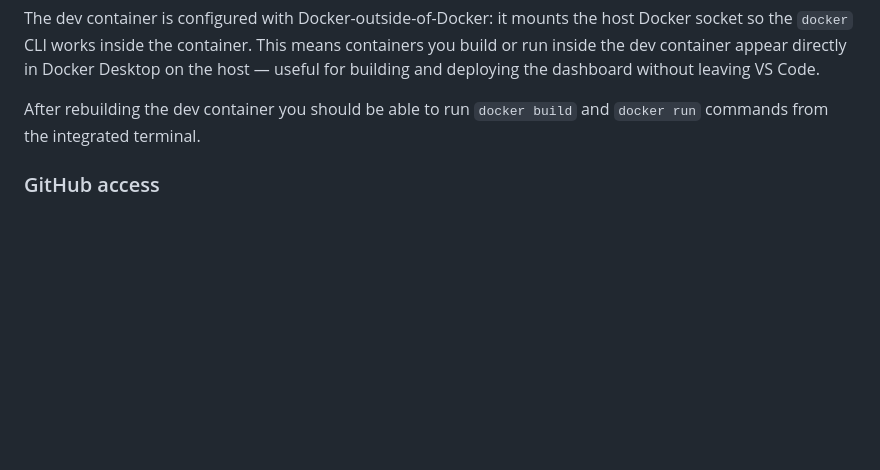
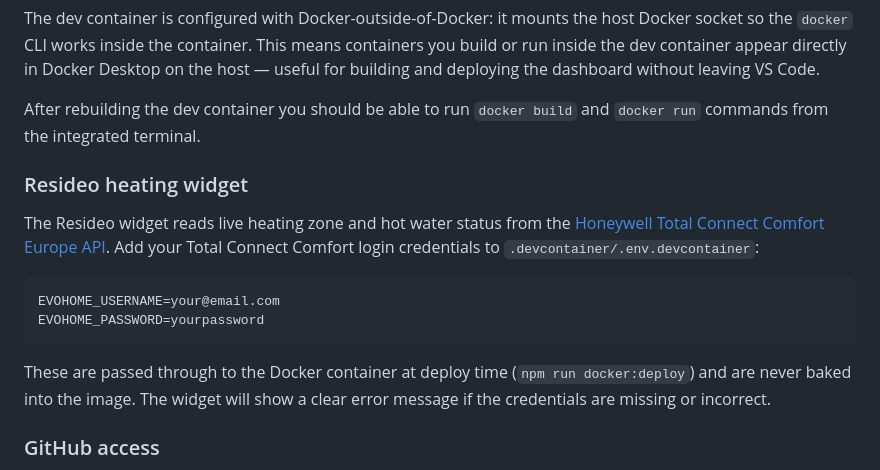
Before and after one commit to julianchurchill/PersonalDashboard, a Markdown page: README.md, the part around the change. GitHub-like rendering; blank space fills up the shorter version.

Commit message:
Add Resideo widget auth setup notes to README
Co-Authored-By: Claude Sonnet 4.6 <noreply@anthropic.com>

````diff
--- a/README.md
+++ b/README.md
@@ -51,6 +51,17 @@ The dev container is configured with Docker-outside-of-Docker: it mounts the hos
 
 After rebuilding the dev container you should be able to run `docker build` and `docker run` commands from the integrated terminal.
 
+### Resideo heating widget
+
+The Resideo widget reads live heating zone and hot water status from the [Honeywell Total Connect Comfort Europe API](https://tccna.resideo.com). Add your Total Connect Comfort login credentials to `.devcontainer/.env.devcontainer`:
+
+```env
+EVOHOME_USERNAME=your@email.com
+EVOHOME_PASSWORD=yourpassword
+```
+
+These are passed through to the Docker container at deploy time (`npm run docker:deploy`) and are never baked into the image. The widget will show a clear error message if the credentials are missing or incorrect.
+
 ### GitHub access
 
 To enable Claude (and yourself) to push to GitHub from the dev container add a `GH_TOKEN=xxx` line into .devcontainer/.env.devcontainer with `xxx` as your GitHub access token for accessing this repository. New tokens can be created here <https://github.com/settings/personal-access-tokens/new>.
````
